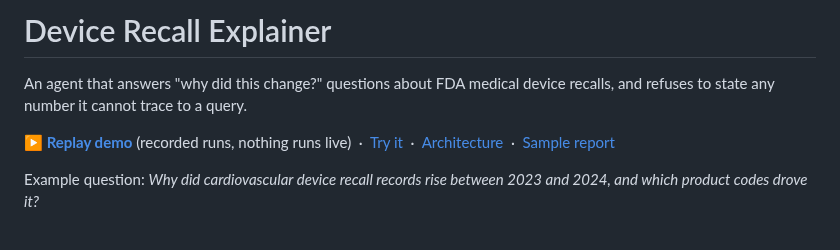
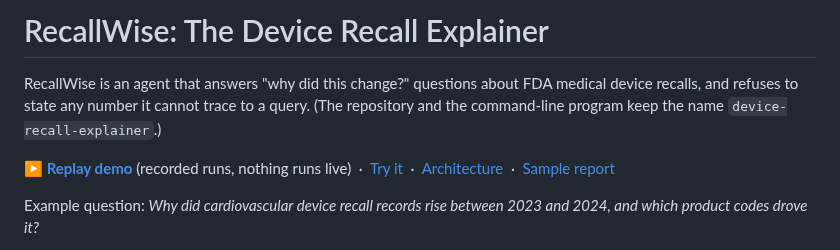
Before and after one commit to smahanti8/device-recall-explainer, a Markdown page: README.md, the part around the change. GitHub-like rendering.

Commit message:
README: lead with the RecallWise name

```diff
--- a/README.md
+++ b/README.md
@@ -1,7 +1,8 @@
-# Device Recall Explainer
+# RecallWise: The Device Recall Explainer
 
-An agent that answers "why did this change?" questions about FDA medical device recalls,
-and refuses to state any number it cannot trace to a query.
+RecallWise is an agent that answers "why did this change?" questions about FDA medical device recalls,
+and refuses to state any number it cannot trace to a query. (The repository and the command-line program keep
+the name `device-recall-explainer`.)
 
 **[▶ Replay demo](https://smahanti8.github.io/device-recall-explainer/)** (recorded runs, nothing runs live) &nbsp;·&nbsp; [Try it](#try-it) &nbsp;·&nbsp; [Architecture](#how-it-works) &nbsp;·&nbsp; [Sample report](reports/sample-run-1.html)
 
```
